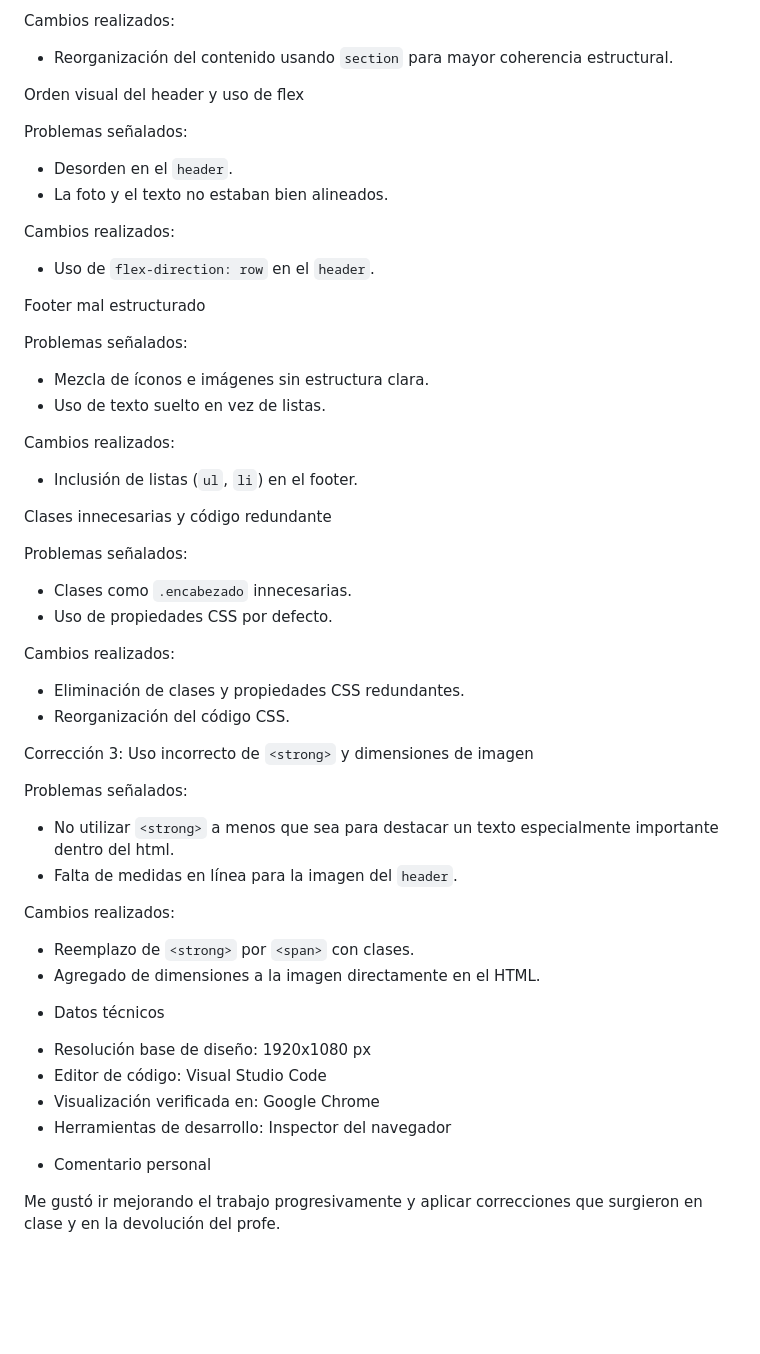
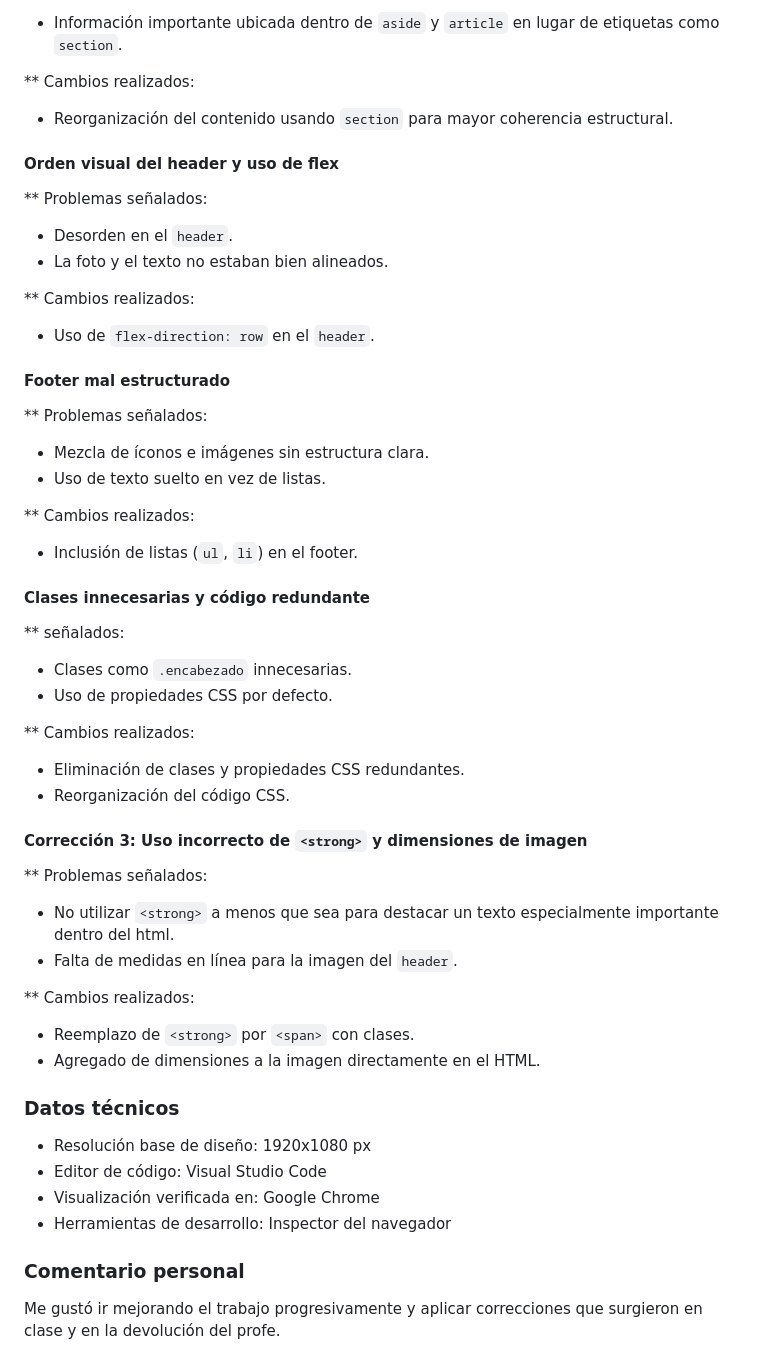
Before and after one commit to Duarte2503/tp1_Duarte_Valentina., a Markdown page: README.md, the part around one of its changes. Drawn GitHub-style; blank space fills up the shorter version.

```diff
--- a/README.md
+++ b/README.md
@@ -84,56 +103,60 @@ Problemas señalados:
 
-Cambios realizados:
+ - Información importante ubicada dentro de `aside` y `article` en lugar de etiquetas como `section`.
+
+** Cambios realizados:
 
 - Reorganización del contenido usando `section` para mayor coherencia estructural.
 
- Orden visual del header y uso de flex
+#### Orden visual del header y uso de flex
 
-Problemas señalados:
+** Problemas señalados:
 
 - Desorden en el `header`.
 - La foto y el texto no estaban bien alineados.
 
-Cambios realizados:
+** Cambios realizados:
 
 - Uso de `flex-direction: row` en el `header`.
 
-Footer mal estructurado
+#### Footer mal estructurado
 
-Problemas señalados:
+** Problemas señalados:
 
 - Mezcla de íconos e imágenes sin estructura clara.
 - Uso de texto suelto en vez de listas.
 
-Cambios realizados:
+** Cambios realizados:
 
 - Inclusión de listas (`ul`, `li`) en el footer.
 
-Clases innecesarias y código redundante
+#### Clases innecesarias y código redundante
 
-Problemas señalados:
+** señalados:
 
 - Clases como `.encabezado` innecesarias.
 - Uso de propiedades CSS por defecto.
 
-Cambios realizados:
+** Cambios realizados:
 
 - Eliminación de clases y propiedades CSS redundantes.
 - Reorganización del código CSS.
 
-Corrección 3: Uso incorrecto de `<strong>` y dimensiones de imagen
+#### Corrección 3: Uso incorrecto de `<strong>` y dimensiones de imagen
 
-Problemas señalados:
+** Problemas señalados:
 
 - No utilizar `<strong>` a menos que sea para destacar un texto especialmente importante dentro del html.
 - Falta de medidas en línea para la imagen del `header`.
 
-Cambios realizados:
+** Cambios realizados:
 
 - Reemplazo de `<strong>` por `<span>` con clases.
 - Agregado de dimensiones a la imagen directamente en el HTML.
 
 
-* Datos técnicos
+
+
+### Datos técnicos
 
 - Resolución base de diseño: 1920x1080 px
 - Editor de código: Visual Studio Code
@@ -142,7 +165,9 @@ Cambios realizados:
 
 
 
-* Comentario personal
+
+
+### Comentario personal
 
 Me gustó ir mejorando el trabajo progresivamente y aplicar correcciones que surgieron en clase y en la devolución del profe.
 
```
Also changed, not shown: other parts of README.md (+34 -15 lines).
